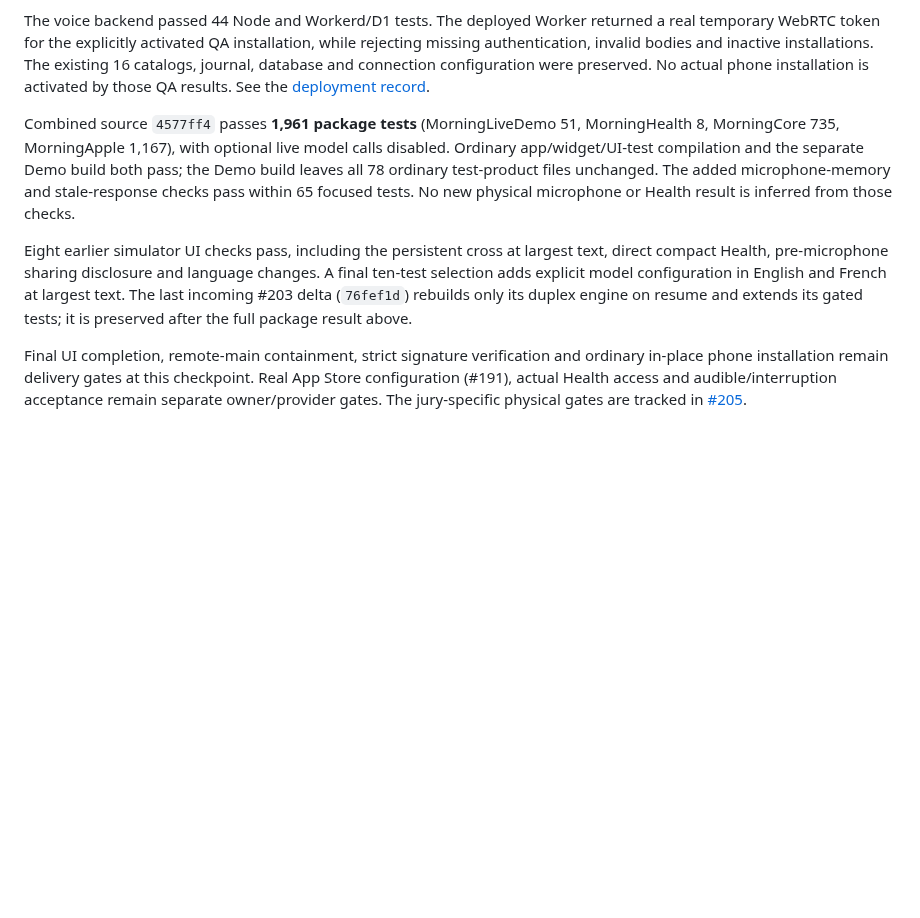
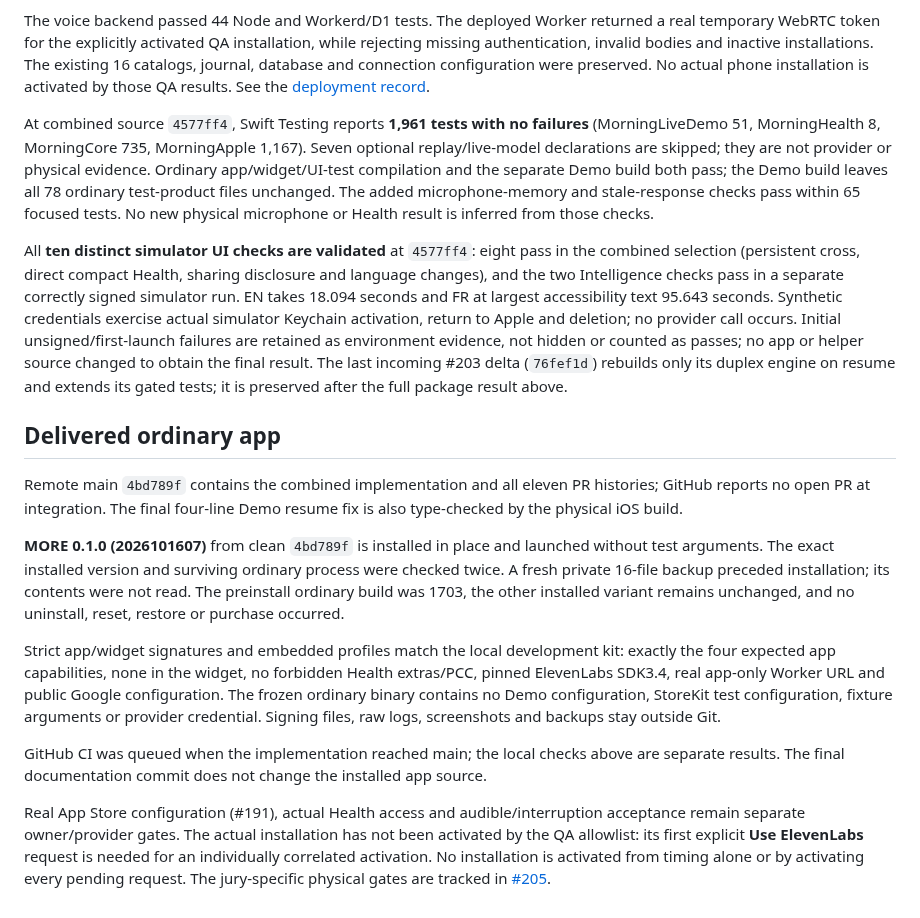
Before and after one commit to gderamchi/morning-operator, a Markdown page: docs/ALL-PR-INTEGRATION-2026-10-16.md, the part around the change. GitHub-like rendering; blank space fills up the shorter version.

Commit message:
Record verified ordinary installation and completed UI checks

```diff
--- a/docs/ALL-PR-INTEGRATION-2026-10-16.md
+++ b/docs/ALL-PR-INTEGRATION-2026-10-16.md
@@ -32,8 +32,18 @@ Package tests, native compilation, synthetic UI checks, real backend/provider ca
 
 The voice backend passed 44 Node and Workerd/D1 tests. The deployed Worker returned a real temporary WebRTC token for the explicitly activated QA installation, while rejecting missing authentication, invalid bodies and inactive installations. The existing 16 catalogs, journal, database and connection configuration were preserved. No actual phone installation is activated by those QA results. See the [deployment record](../Services/Composio/CLOUDFLARE.md).
 
-Combined source `4577ff4` passes **1,961 package tests** (MorningLiveDemo 51, MorningHealth 8, MorningCore 735, MorningApple 1,167), with optional live model calls disabled. Ordinary app/widget/UI-test compilation and the separate Demo build both pass; the Demo build leaves all 78 ordinary test-product files unchanged. The added microphone-memory and stale-response checks pass within 65 focused tests. No new physical microphone or Health result is inferred from those checks.
+At combined source `4577ff4`, Swift Testing reports **1,961 tests with no failures** (MorningLiveDemo 51, MorningHealth 8, MorningCore 735, MorningApple 1,167). Seven optional replay/live-model declarations are skipped; they are not provider or physical evidence. Ordinary app/widget/UI-test compilation and the separate Demo build both pass; the Demo build leaves all 78 ordinary test-product files unchanged. The added microphone-memory and stale-response checks pass within 65 focused tests. No new physical microphone or Health result is inferred from those checks.
 
-Eight earlier simulator UI checks pass, including the persistent cross at largest text, direct compact Health, pre-microphone sharing disclosure and language changes. A final ten-test selection adds explicit model configuration in English and French at largest text. The last incoming #203 delta (`76fef1d`) rebuilds only its duplex engine on resume and extends its gated tests; it is preserved after the full package result above.
+All **ten distinct simulator UI checks are validated** at `4577ff4`: eight pass in the combined selection (persistent cross, direct compact Health, sharing disclosure and language changes), and the two Intelligence checks pass in a separate correctly signed simulator run. EN takes 18.094 seconds and FR at largest accessibility text 95.643 seconds. Synthetic credentials exercise actual simulator Keychain activation, return to Apple and deletion; no provider call occurs. Initial unsigned/first-launch failures are retained as environment evidence, not hidden or counted as passes; no app or helper source changed to obtain the final result. The last incoming #203 delta (`76fef1d`) rebuilds only its duplex engine on resume and extends its gated tests; it is preserved after the full package result above.
 
-Final UI completion, remote-main containment, strict signature verification and ordinary in-place phone installation remain delivery gates at this checkpoint. Real App Store configuration (#191), actual Health access and audible/interruption acceptance remain separate owner/provider gates. The jury-specific physical gates are tracked in [#205](https://github.com/gibouu/morning-operator/issues/205).
+## Delivered ordinary app
+
+Remote main `4bd789f` contains the combined implementation and all eleven PR histories; GitHub reports no open PR at integration. The final four-line Demo resume fix is also type-checked by the physical iOS build.
+
+**MORE 0.1.0 (2026101607)** from clean `4bd789f` is installed in place and launched without test arguments. The exact installed version and surviving ordinary process were checked twice. A fresh private 16-file backup preceded installation; its contents were not read. The preinstall ordinary build was 1703, the other installed variant remains unchanged, and no uninstall, reset, restore or purchase occurred.
+
+Strict app/widget signatures and embedded profiles match the local development kit: exactly the four expected app capabilities, none in the widget, no forbidden Health extras/PCC, pinned ElevenLabs SDK3.4, real app-only Worker URL and public Google configuration. The frozen ordinary binary contains no Demo configuration, StoreKit test configuration, fixture arguments or provider credential. Signing files, raw logs, screenshots and backups stay outside Git.
+
+GitHub CI was queued when the implementation reached main; the local checks above are separate results. The final documentation commit does not change the installed app source.
+
+ Real App Store configuration (#191), actual Health access and audible/interruption acceptance remain separate owner/provider gates. The actual installation has not been activated by the QA allowlist: its first explicit **Use ElevenLabs** request is needed for an individually correlated activation. No installation is activated from timing alone or by activating every pending request. The jury-specific physical gates are tracked in [#205](https://github.com/gibouu/morning-operator/issues/205).
```
Also changed, not shown: docs/HEALTHKIT-SLEEP-ACCEPTANCE.md (+7 -3 lines).
